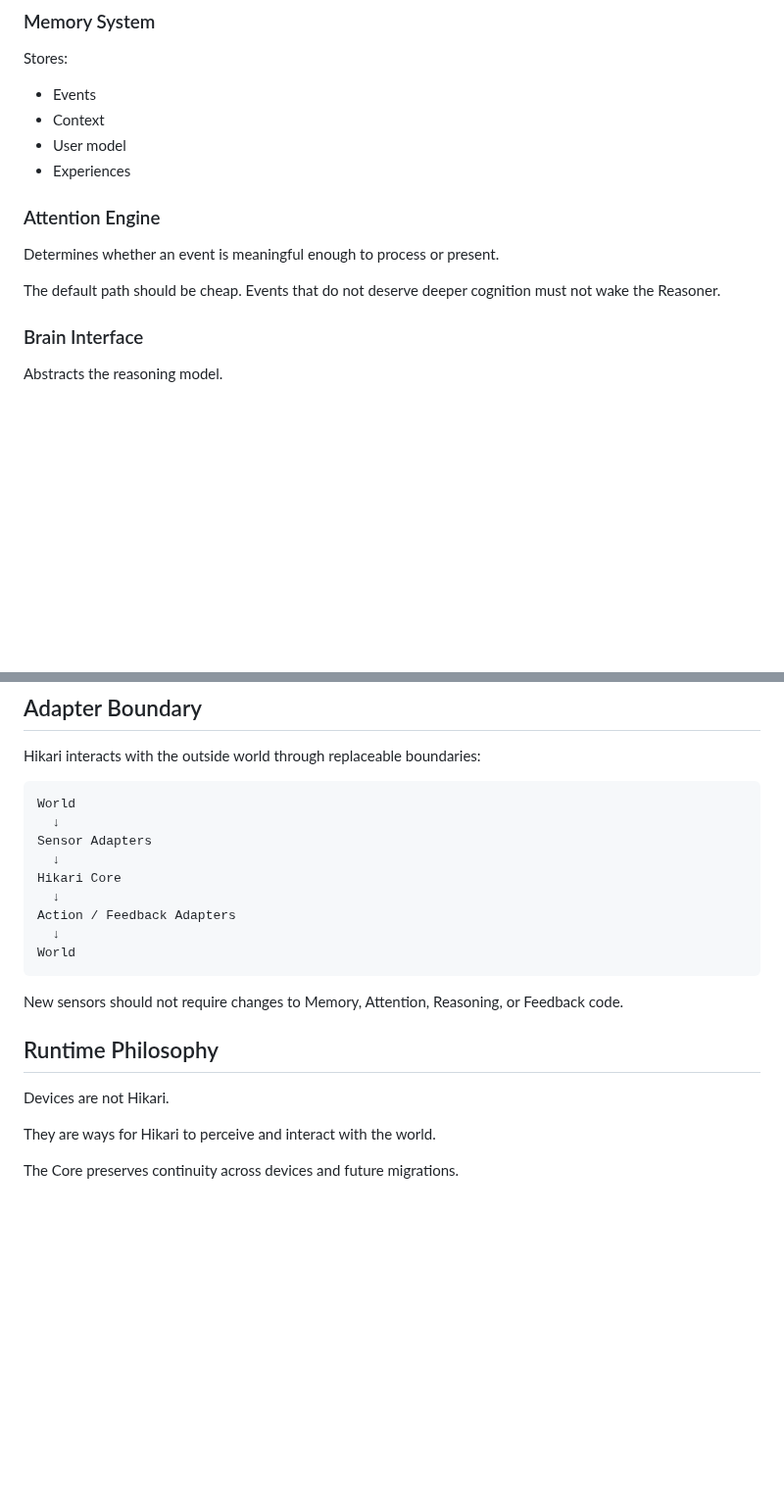
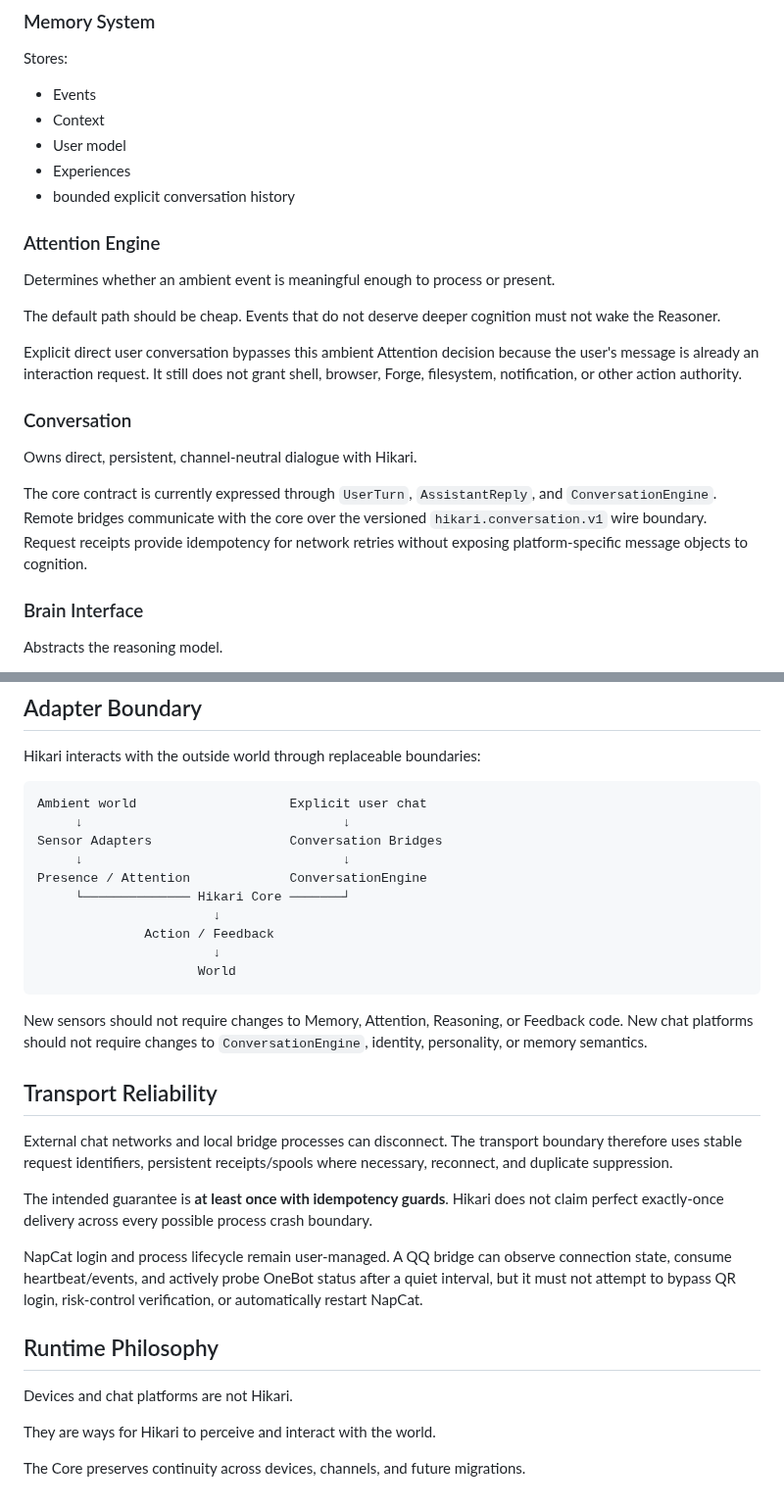
Before and after one commit to t1mb2rg/hikari, a Markdown page: ARCHITECTURE.md, 2 parts joined by grey strips. Shown at 98% size. Drawn GitHub-style; blank space fills up the shorter version.

````diff
--- a/ARCHITECTURE.md
+++ b/ARCHITECTURE.md
@@ -124,12 +168,21 @@ Stores:
 - Context
 - User model
 - Experiences
+- bounded explicit conversation history
 
 ### Attention Engine
 
-Determines whether an event is meaningful enough to process or present.
+Determines whether an ambient event is meaningful enough to process or present.
 
 The default path should be cheap. Events that do not deserve deeper cognition must not wake the Reasoner.
+
+Explicit direct user conversation bypasses this ambient Attention decision because the user's message is already an interaction request. It still does not grant shell, browser, Forge, filesystem, notification, or other action authority.
+
+### Conversation
+
+Owns direct, persistent, channel-neutral dialogue with Hikari.
+
+The core contract is currently expressed through `UserTurn`, `AssistantReply`, and `ConversationEngine`. Remote bridges communicate with the core over the versioned `hikari.conversation.v1` wire boundary. Request receipts provide idempotency for network retries without exposing platform-specific message objects to cognition.
 
 ### Brain Interface
 
@@ -160,23 +213,32 @@ New capability
 Hikari interacts with the outside world through replaceable boundaries:
 
 ```
-World
-  ↓
-Sensor Adapters
-  ↓
-Hikari Core
-  ↓
-Action / Feedback Adapters
-  ↓
-World
+Ambient world                    Explicit user chat
+     ↓                                  ↓
+Sensor Adapters                  Conversation Bridges
+     ↓                                  ↓
+Presence / Attention             ConversationEngine
+     └────────────── Hikari Core ───────┘
+                       ↓
+              Action / Feedback
+                       ↓
+                     World
 ```
 
-New sensors should not require changes to Memory, Attention, Reasoning, or Feedback code.
+New sensors should not require changes to Memory, Attention, Reasoning, or Feedback code. New chat platforms should not require changes to `ConversationEngine`, identity, personality, or memory semantics.
+
+## Transport Reliability
+
+External chat networks and local bridge processes can disconnect. The transport boundary therefore uses stable request identifiers, persistent receipts/spools where necessary, reconnect, and duplicate suppression.
+
+The intended guarantee is **at least once with idempotency guards**. Hikari does not claim perfect exactly-once delivery across every possible process crash boundary.
+
+NapCat login and process lifecycle remain user-managed. A QQ bridge can observe connection state, consume heartbeat/events, and actively probe OneBot status after a quiet interval, but it must not attempt to bypass QR login, risk-control verification, or automatically restart NapCat.
 
 ## Runtime Philosophy
 
-Devices are not Hikari.
+Devices and chat platforms are not Hikari.
 
 They are ways for Hikari to perceive and interact with the world.
 
-The Core preserves continuity across devices and future migrations.
+The Core preserves continuity across devices, channels, and future migrations.
````
Also changed, not shown: other parts of ARCHITECTURE.md (+45 -1 lines).
